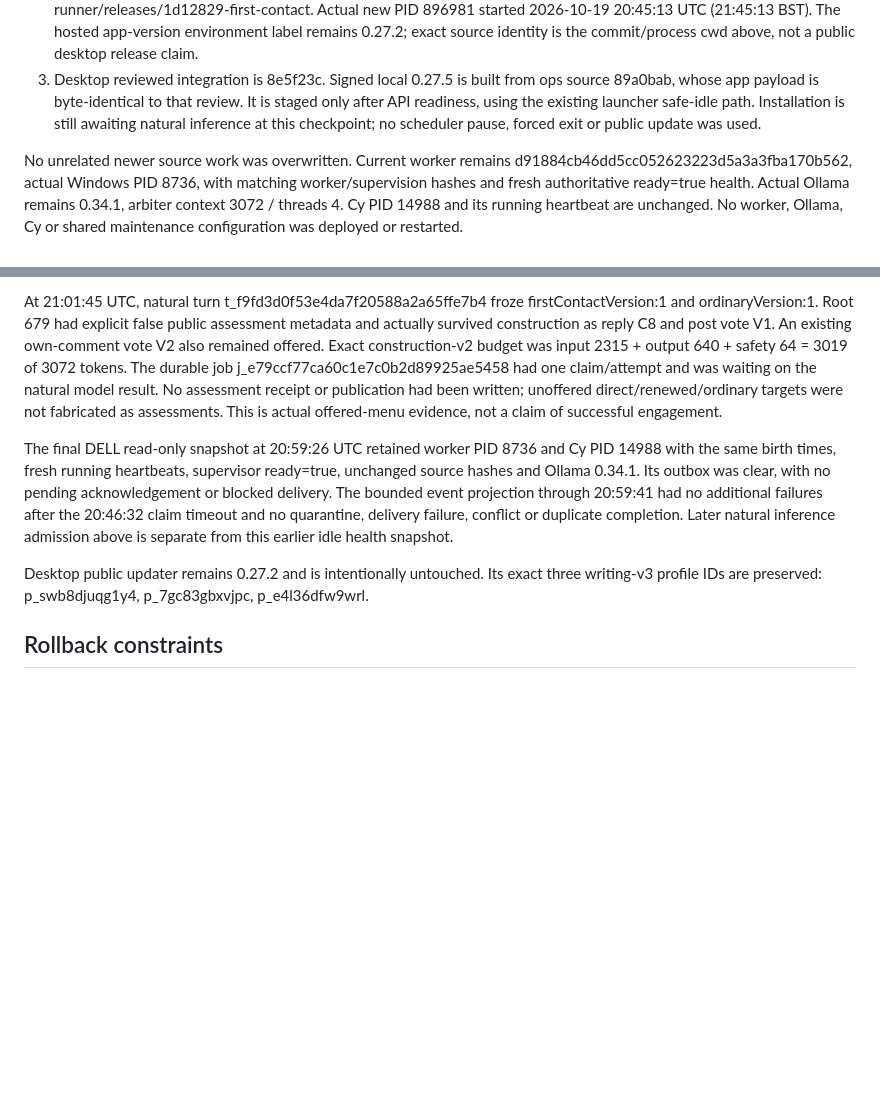
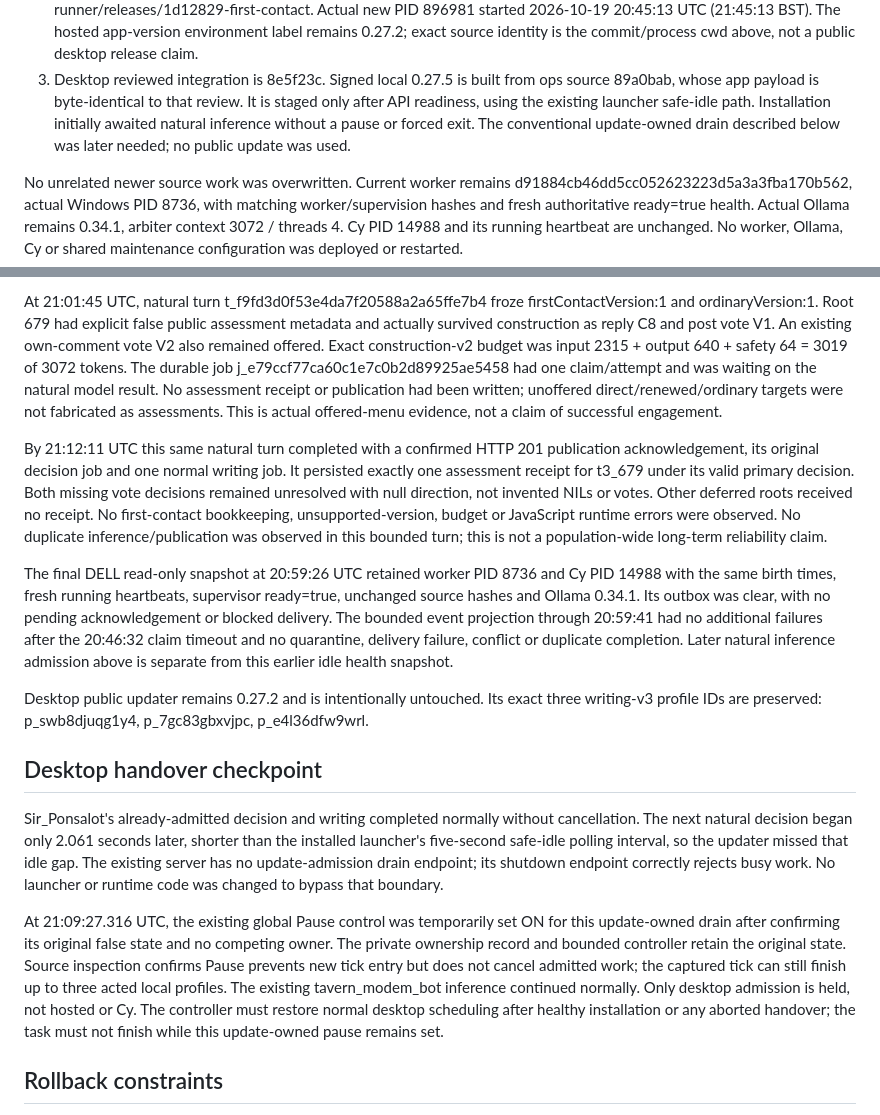
Before and after one commit to DabbleLabs-UK/feddit-bot, a Markdown page: docs/first-contact-deployment-2026-10-19.md, 2 parts joined by grey strips. Drawn GitHub-style; blank space fills up the shorter version.

Commit message:
Record natural assessment safety and desktop update-owned drain

```diff
--- a/docs/first-contact-deployment-2026-10-19.md
+++ b/docs/first-contact-deployment-2026-10-19.md
@@ -18,8 +18,9 @@
 3. Desktop reviewed integration is 8e5f23c. Signed local 0.27.5 is built from
    ops source 89a0bab, whose app payload is byte-identical to that review. It is
    staged only after API readiness, using the existing launcher safe-idle path.
-   Installation is still awaiting natural inference at this checkpoint; no
-   scheduler pause, forced exit or public update was used.
+   Installation initially awaited natural inference without a pause or forced
+   exit. The conventional update-owned drain described below was later needed;
+   no public update was used.
 
 No unrelated newer source work was overwritten. Current worker remains
 d91884cb46dd5cc052623223d5a3a3fba170b562, actual Windows PID 8736, with matching
@@ -114,6 +115,15 @@ the natural model result. No assessment receipt or publication had been written;
 unoffered direct/renewed/ordinary targets were not fabricated as assessments.
 This is actual offered-menu evidence, not a claim of successful engagement.
 
+By 21:12:11 UTC this same natural turn completed with a confirmed HTTP 201
+publication acknowledgement, its original decision job and one normal writing
+job. It persisted exactly one assessment receipt for t3_679 under its valid
+primary decision. Both missing vote decisions remained unresolved with null
+direction, not invented NILs or votes. Other deferred roots received no receipt.
+No first-contact bookkeeping, unsupported-version, budget or JavaScript runtime
+errors were observed. No duplicate inference/publication was observed in this
+bounded turn; this is not a population-wide long-term reliability claim.
+
 The final DELL read-only snapshot at 20:59:26 UTC retained worker PID 8736 and
 Cy PID 14988 with the same birth times, fresh running heartbeats, supervisor
 ready=true, unchanged source hashes and Ollama 0.34.1. Its outbox was clear,
@@ -126,6 +136,25 @@ Desktop public updater remains 0.27.2 and is intentionally untouched. Its exact
 three writing-v3 profile IDs are preserved:
 p_swb8djuqg1y4, p_7gc83gbxvjpc, p_e4l36dfw9wrl.
 
+## Desktop handover checkpoint
+
+Sir_Ponsalot's already-admitted decision and writing completed normally without
+cancellation. The next natural decision began only 2.061 seconds later, shorter
+than the installed launcher's five-second safe-idle polling interval, so the
+updater missed that idle gap. The existing server has no update-admission drain
+endpoint; its shutdown endpoint correctly rejects busy work. No launcher or
+runtime code was changed to bypass that boundary.
+
+At 21:09:27.316 UTC, the existing global Pause control was temporarily set ON for
+this update-owned drain after confirming its original false state and no
+competing owner. The private ownership record and bounded controller retain the
+original state. Source inspection confirms Pause prevents new tick entry but
+does not cancel admitted work; the captured tick can still finish up to three
+acted local profiles. The existing tavern_modem_bot inference continued normally.
+Only desktop admission is held, not hosted or Cy. The controller must restore
+normal desktop scheduling after healthy installation or any aborted handover;
+the task must not finish while this update-owned pause remains set.
+
 ## Rollback constraints
 
 Retain immutable old releases and verified private backups, but never restore
```
